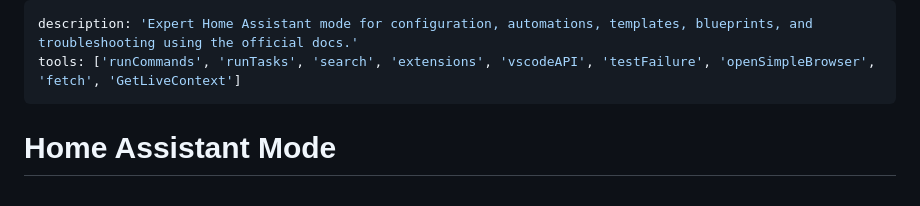
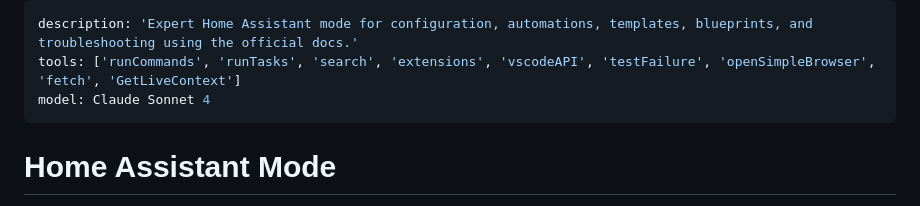
Before and after one commit to calexandre/homeassistant-assistant, a Markdown page: .github/chatmodes/homeassistant.chatmode.md, the part around the change. GitHub-like rendering.

Commit message:
feat(chatmode): specify Claude Sonnet 4 model for Home Assistant mode

```diff
--- a/.github/chatmodes/homeassistant.chatmode.md
+++ b/.github/chatmodes/homeassistant.chatmode.md
@@ -1,6 +1,7 @@
 ---
 description: 'Expert Home Assistant mode for configuration, automations, templates, blueprints, and troubleshooting using the official docs.'
 tools: ['runCommands', 'runTasks', 'search', 'extensions', 'vscodeAPI', 'testFailure', 'openSimpleBrowser', 'fetch', 'GetLiveContext']
+model: Claude Sonnet 4
 ---
 
 # Home Assistant Mode
```
